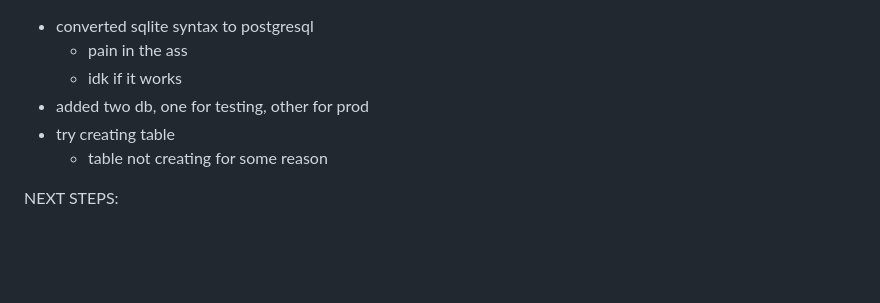
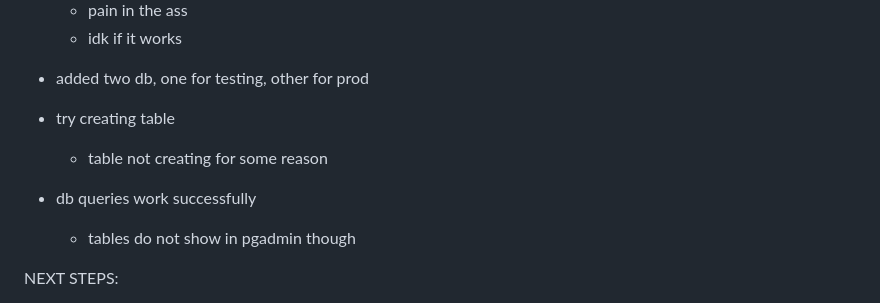
Before and after one commit to DoPe-EyeSZ/FOOD-REC, a Markdown page: README.md, the part around the change. Drawn GitHub-style; blank space fills up the shorter version.

```diff
--- a/README.md
+++ b/README.md
@@ -97,6 +97,9 @@ update (1/31/26)
 - try creating table
    - table not creating for some reason
 
+- db queries work successfully
+   - tables do not show in pgadmin though
+
 NEXT STEPS:
 - figure out hwo to approach using sqlite and psotgresql (both or just one)
 - convert all to postgresql
```
